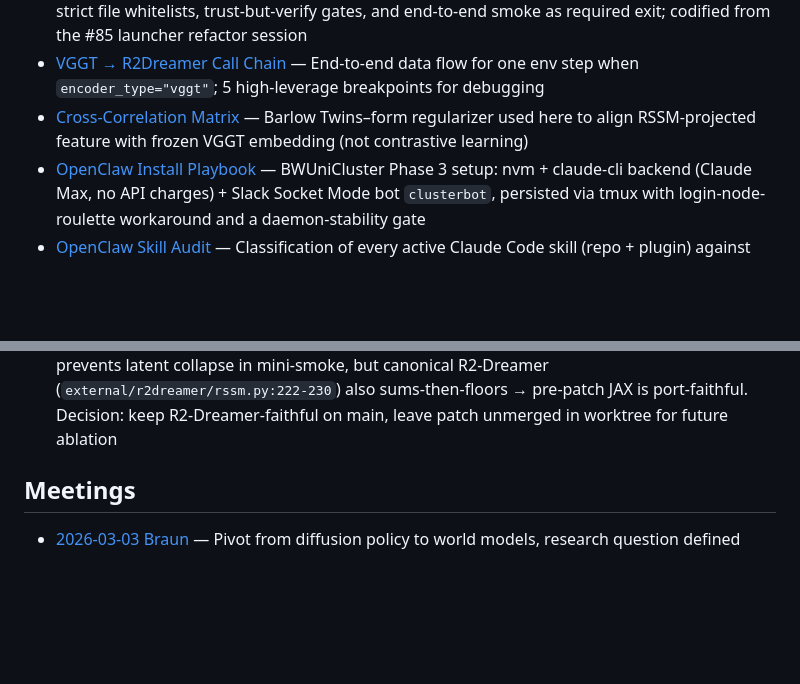
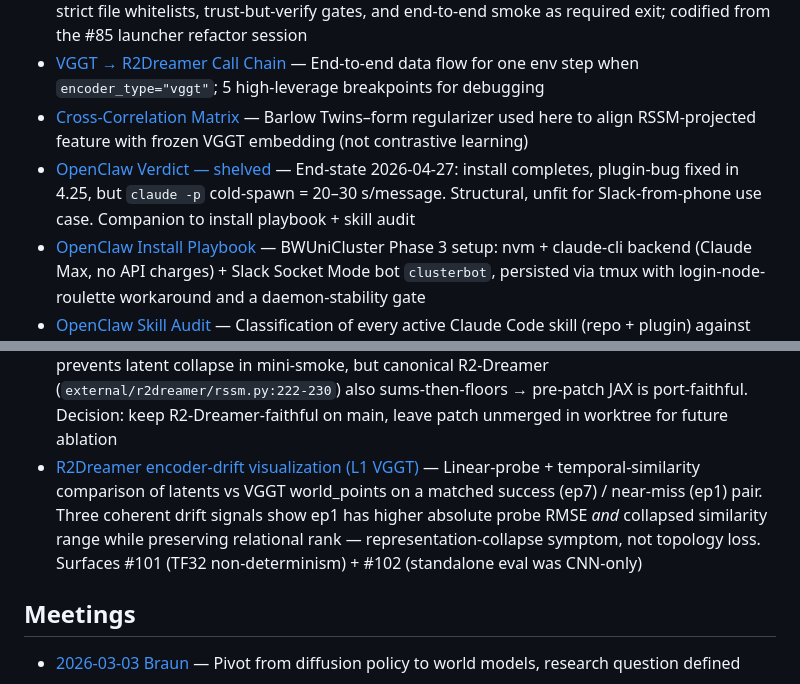
Before and after one commit to LSailer/Master-Thesis-3D-VLA, a Markdown page: docs/wiki/index.md, 2 parts joined by grey strips. GitHub-like rendering; blank space fills up the shorter version.

```diff
--- a/docs/wiki/index.md
+++ b/docs/wiki/index.md
@@ -20,10 +20,12 @@
 - [Phased Orchestration Pattern](methods/phase-orchestration.md) — Opus-orchestrator + 1-Sonnet-subagent-per-phase recipe with strict file whitelists, trust-but-verify gates, and end-to-end smoke as required exit; codified from the #85 launcher refactor session
 - [VGGT → R2Dreamer Call Chain](methods/vggt-r2dreamer-callchain.md) — End-to-end data flow for one env step when `encoder_type="vggt"`; 5 high-leverage breakpoints for debugging
 - [Cross-Correlation Matrix](methods/cross-correlation-matrix.md) — Barlow Twins–form regularizer used here to align RSSM-projected feature with frozen VGGT embedding (not contrastive learning)
+- [OpenClaw Verdict — shelved](methods/openclaw-verdict.md) — End-state 2026-04-27: install completes, plugin-bug fixed in 4.25, but `claude -p` cold-spawn = 20–30 s/message. Structural, unfit for Slack-from-phone use case. Companion to install playbook + skill audit
 - [OpenClaw Install Playbook](methods/openclaw-install.md) — BWUniCluster Phase 3 setup: nvm + claude-cli backend (Claude Max, no API charges) + Slack Socket Mode bot `clusterbot`, persisted via tmux with login-node-roulette workaround and a daemon-stability gate
 - [OpenClaw Skill Audit](methods/openclaw-skill-audit.md) — Classification of every active Claude Code skill (repo + plugin) against OpenClaw's chat-only constraints: redundant / partial / synergy / unchanged, with action items for safe disables
 - [`loss/dyn` ≡ `loss/rep` is cosmetic — JAX proof](methods/dyn-rep-loss-cosmetic-proof.md) — Synthetic JAX verification that forward bit-equality of the three logged KL metrics is `stop_gradient` symmetry, not a logging bug; backward gradients route correctly to disjoint params with configured scales
 - [kl_free per-group — investigated, rejected](methods/kl-free-per-group-fix.md) — Patched per-group floor (matches DreamerV3) prevents latent collapse in mini-smoke, but canonical R2-Dreamer (`external/r2dreamer/rssm.py:222-230`) also sums-then-floors → pre-patch JAX is port-faithful. Decision: keep R2-Dreamer-faithful on main, leave patch unmerged in worktree for future ablation
+- [R2Dreamer encoder-drift visualization (L1 VGGT)](methods/r2dreamer-encoder-drift-viz.md) — Linear-probe + temporal-similarity comparison of latents vs VGGT world_points on a matched success (ep7) / near-miss (ep1) pair. Three coherent drift signals show ep1 has higher absolute probe RMSE *and* collapsed similarity range while preserving relational rank — representation-collapse symptom, not topology loss. Surfaces #101 (TF32 non-determinism) + #102 (standalone eval was CNN-only)
 
 ## Meetings
 
```
Also changed, not shown: docs/wiki/log.md (+6 -0 lines), 1 other file.
